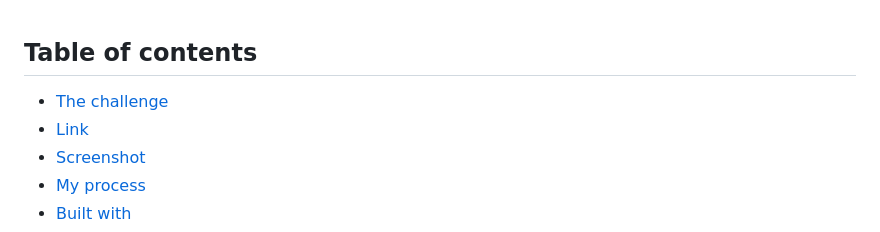
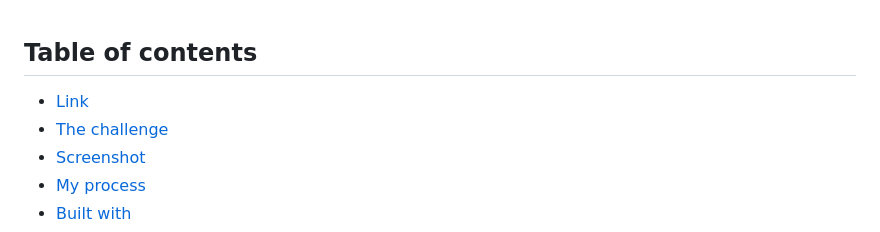
Before and after one commit to Miron-Silviu/portofolio, a Markdown page: README.md, the part around one of its changes. Rendered like a GitHub page.

```diff
--- a/README.md
+++ b/README.md
@@ -1,8 +1,8 @@
 ## Table of contents
 
 
+  - [Link](#link)
   - [The challenge](#the-challenge)
-  - [Link](#link)
   - [Screenshot](#screenshot)
   - [My process](#my-process)
   - [Built with](#built-with)
```
Also changed, not shown: other parts of README.md (+3 -4 lines).
